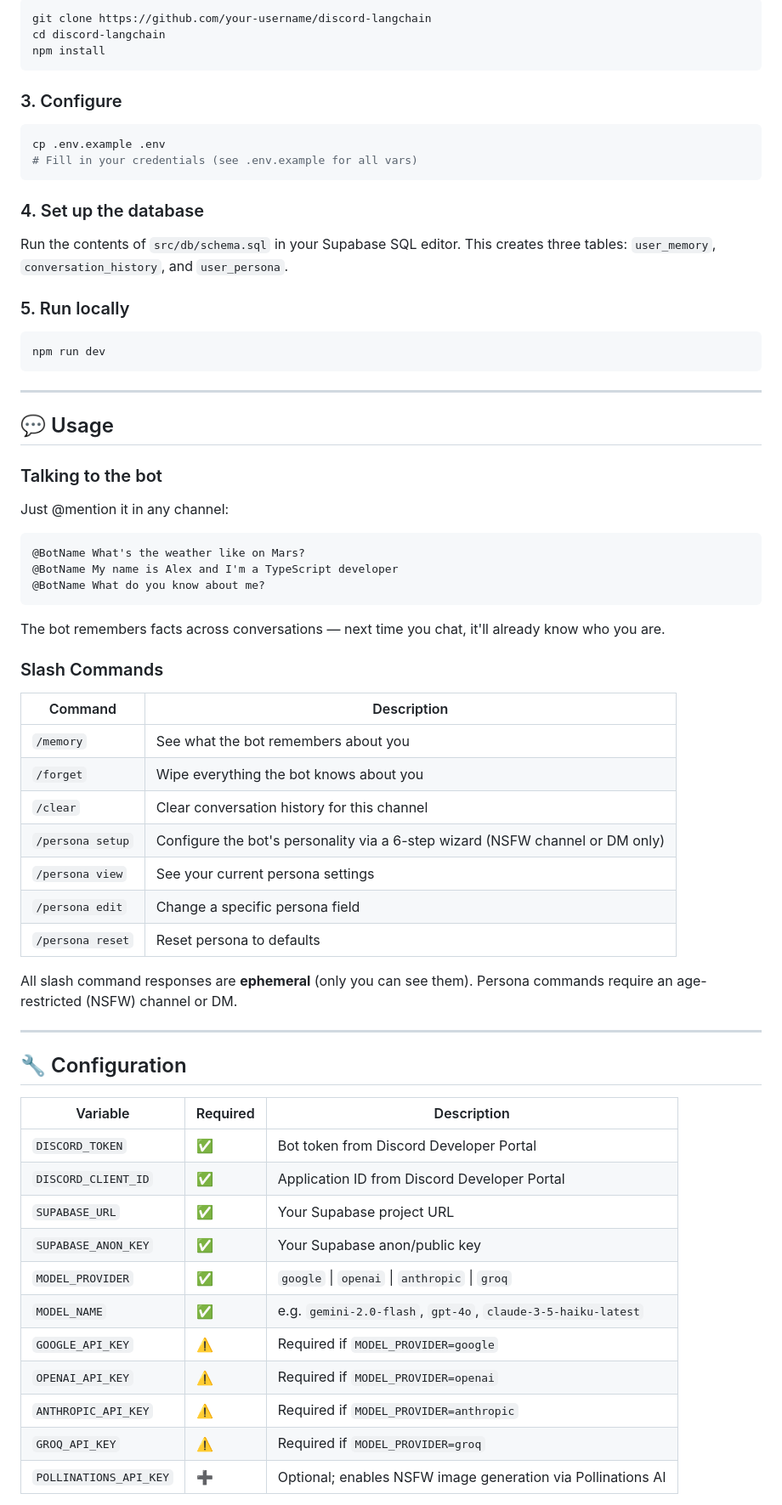
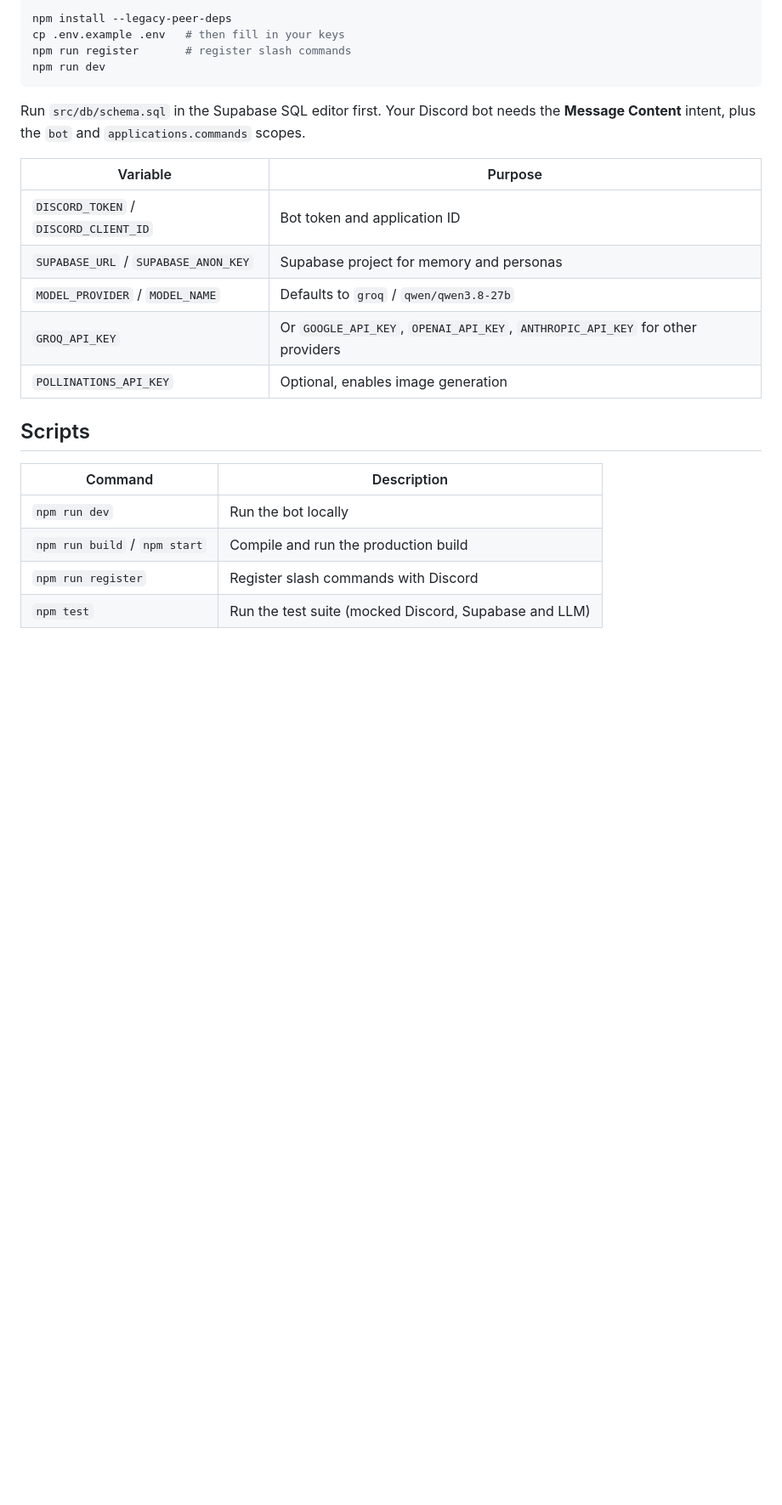
Before and after one commit to alexismurer/daisybot, a Markdown page: README.md, the part around one of its changes. Shown at 85% size. GitHub-like rendering; blank space fills up the shorter version.

Commit message:
Prepare repository for public release

````diff
--- a/README.md
+++ b/README.md
@@ -53,72 +43,27 @@ A smart, agentic AI assistant for Discord — powered by LangChain + LangGraph w
 
 ```bash
-git clone https://github.com/your-username/discord-langchain
-cd discord-langchain
-npm install
-```
-
-### 3. Configure
-
-```bash
-cp .env.example .env
-# Fill in your credentials (see .env.example for all vars)
-```
-
-### 4. Set up the database
-
-Run the contents of `src/db/schema.sql` in your Supabase SQL editor. This creates three tables: `user_memory`, `conversation_history`, and `user_persona`.
-
-### 5. Run locally
-
-```bash
+npm install --legacy-peer-deps
+cp .env.example .env   # then fill in your keys
+npm run register       # register slash commands
 npm run dev
 ```
 
----
+Run `src/db/schema.sql` in the Supabase SQL editor first. Your Discord bot needs the **Message Content** intent, plus the `bot` and `applications.commands` scopes.
 
-## 💬 Usage
+| Variable | Purpose |
+| --- | --- |
+| `DISCORD_TOKEN` / `DISCORD_CLIENT_ID` | Bot token and application ID |
+| `SUPABASE_URL` / `SUPABASE_ANON_KEY` | Supabase project for memory and personas |
+| `MODEL_PROVIDER` / `MODEL_NAME` | Defaults to `groq` / `qwen/qwen3.8-27b` |
+| `GROQ_API_KEY` | Or `GOOGLE_API_KEY`, `OPENAI_API_KEY`, `ANTHROPIC_API_KEY` for other providers |
+| `POLLINATIONS_API_KEY` | Optional, enables image generation |
 
-### Talking to the bot
-
-Just @mention it in any channel:
-
-```
-@BotName What's the weather like on Mars?
-@BotName My name is Alex and I'm a TypeScript developer
-@BotName What do you know about me?
-```
-
-The bot remembers facts across conversations — next time you chat, it'll already know who you are.
-
-### Slash Commands
+## Scripts
 
 | Command | Description |
-|---------|-------------|
-| `/memory` | See what the bot remembers about you |
-| `/forget` | Wipe everything the bot knows about you |
-| `/clear` | Clear conversation history for this channel |
-| `/persona setup` | Configure the bot's personality via a 6-step wizard (NSFW channel or DM only) |
-| `/persona view` | See your current persona settings |
-| `/persona edit` | Change a specific persona field |
-| `/persona reset` | Reset persona to defaults |
+| --- | --- |
+| `npm run dev` | Run the bot locally |
+| `npm run build` / `npm start` | Compile and run the production build |
+| `npm run register` | Register slash commands with Discord |
+| `npm test` | Run the test suite (mocked Discord, Supabase and LLM) |
 
-All slash command responses are **ephemeral** (only you can see them). Persona commands require an age-restricted (NSFW) channel or DM.
-
----
-
-## 🔧 Configuration
-
-| Variable | Required | Description |
-|----------|----------|-------------|
-| `DISCORD_TOKEN` | ✅ | Bot token from Discord Developer Portal |
-| `DISCORD_CLIENT_ID` | ✅ | Application ID from Discord Developer Portal |
-| `SUPABASE_URL` | ✅ | Your Supabase project URL |
-| `SUPABASE_ANON_KEY` | ✅ | Your Supabase anon/public key |
-| `MODEL_PROVIDER` | ✅ | `google` \| `openai` \| `anthropic` \| `groq` |
-| `MODEL_NAME` | ✅ | e.g. `gemini-2.0-flash`, `gpt-4o`, `claude-3-5-haiku-latest` |
-| `GOOGLE_API_KEY` | ⚠️ | Required if `MODEL_PROVIDER=google` |
-| `OPENAI_API_KEY` | ⚠️ | Required if `MODEL_PROVIDER=openai` |
-| `ANTHROPIC_API_KEY` | ⚠️ | Required if `MODEL_PROVIDER=anthropic` |
-| `GROQ_API_KEY` | ⚠️ | Required if `MODEL_PROVIDER=groq` |
-| `POLLINATIONS_API_KEY` | ➕ | Optional; enables NSFW image generation via Pollinations AI |
-
````
Also changed, not shown: other parts of README.md (+31 -115 lines), docs/screenshots/chat.png (added), docs/screenshots/commands.png (added), docs/screenshots/persona.png (added), docs/screenshots/website.jpg (added), 4 other files.
